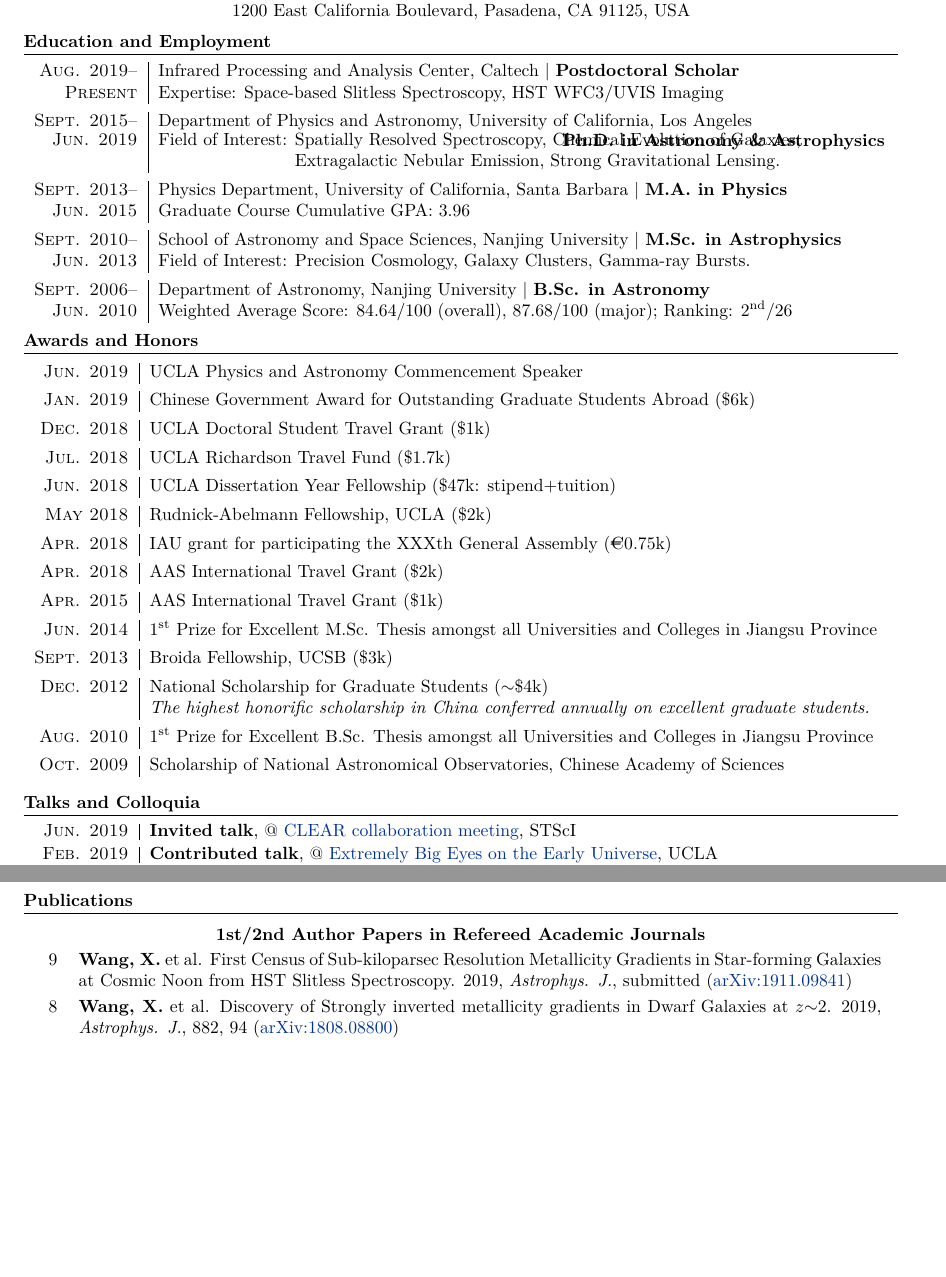
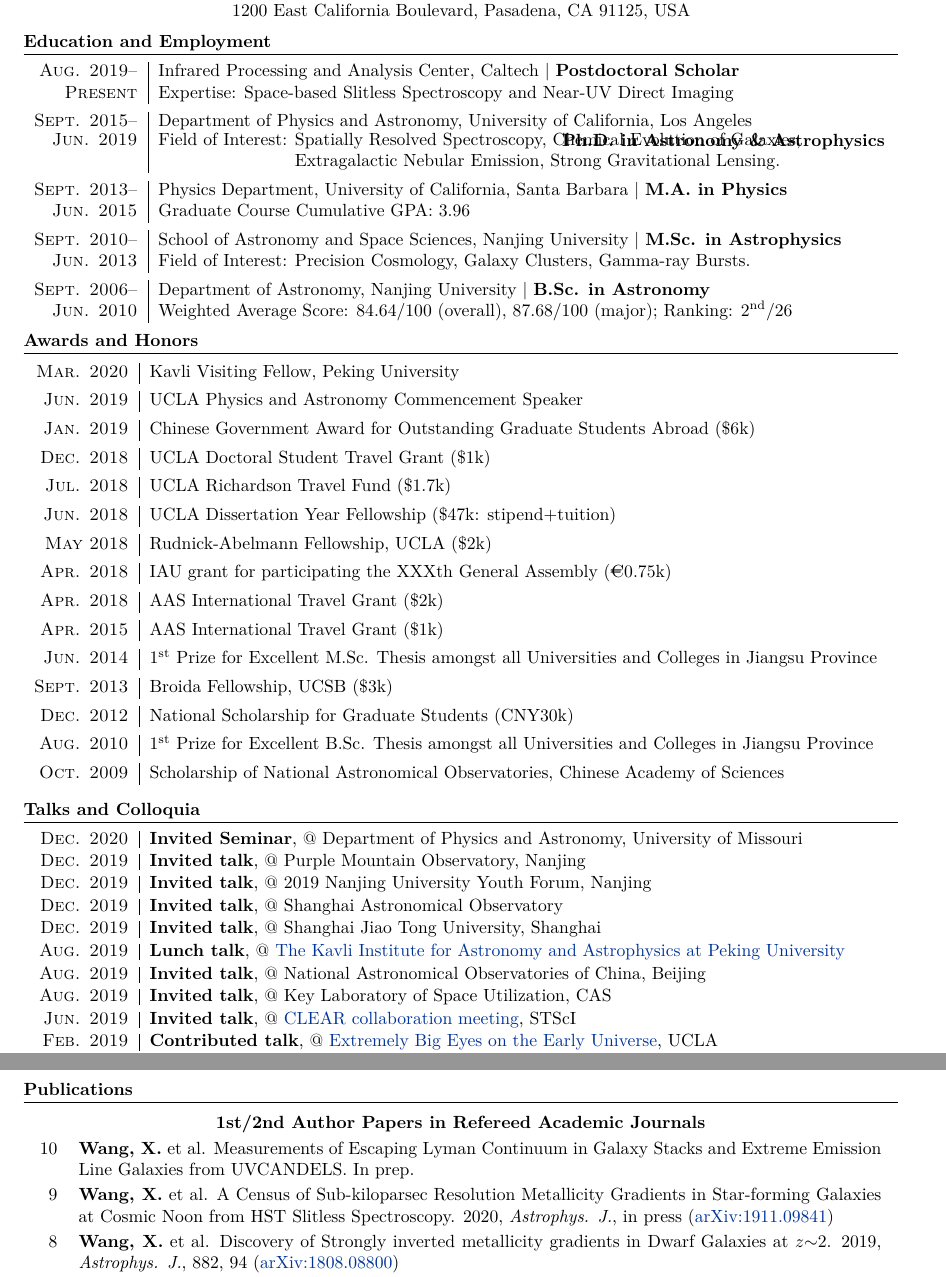
Before and after one commit to albertfxwang/xincv, a LaTeX CV (xwang_cv_10pt.tex): two parts of pages 1 and 3 of 4, joined at a grey line, cut so that both start at the same text, the shorter picture padded with empty space. Compiled offline with XeLaTeX.

Commit message:
update on 200808

```diff
--- a/xwang_cv_10pt.tex
+++ b/xwang_cv_10pt.tex
@@ -100,7 +100,7 @@
 \begin{tabular}{r|p{5.7in}}
     %--------------------------------------------------------
     \textsc{Aug. 2019}--      &   Infrared Processing and Analysis Center, Caltech    |   \textbf{Postdoctoral Scholar}   \\
-    \textsc{Present}          &   Expertise: Space-based Slitless Spectroscopy, HST WFC3/UVIS Imaging \\
+    \textsc{Present}          &   Expertise: Space-based Slitless Spectroscopy and Near-UV Direct Imaging \\
 %                              &   \texttt{Advisors: Drs. Harry Teplitz, James Colbert, Marc Rafelski}    \\
     \multicolumn{2}{c}{} \\[\narrow]
     %--------------------------------------------------------
@@ -133,6 +133,8 @@
 
 \vspace*{-.5em}
 \begin{longtable}{r|p{\textwrap}}
+    \textsc{Mar. 2020} & Kavli Visiting Fellow, Peking University \\
+    \multicolumn{2}{c}{} \\[\narrow]
     \textsc{Jun. 2019} & UCLA Physics and Astronomy Commencement Speaker  \\
     \multicolumn{2}{c}{} \\[\narrow]
     \textsc{Jan. 2019} & Chinese Government Award for Outstanding Graduate Students Abroad (\$6k)   \\
@@ -155,8 +157,8 @@
     \multicolumn{2}{c}{} \\[\narrow]
     \textsc{Sept. 2013} & Broida Fellowship, UCSB (\$3k)  \\
     \multicolumn{2}{c}{} \\[\narrow]
-    \textsc{Dec. 2012} & National Scholarship for Graduate Students ($\sim$\$4k)  \\
-                     & {\it The highest honorific scholarship in China conferred annually on excellent graduate students.}\\
+    \textsc{Dec. 2012} & National Scholarship for Graduate Students (CNY30k)  \\
+%                     & {\it The highest honorific scholarship in China conferred annually on excellent graduate students.}\\
     \multicolumn{2}{c}{} \\[\narrow]
     \textsc{Aug. 2010} & 1$^{\rm st}$ Prize for Excellent B.Sc. Thesis amongst all Universities and Colleges in Jiangsu Province \\
     \multicolumn{2}{c}{} \\[\narrow]
@@ -172,6 +174,31 @@
 \renewcommand\arraystretch{0.3}
 \vspace*{-.5em}
 \begin{longtable}{r|p{\textwrap}}
+
+    \textsc{Dec. 2020}   &   \textbf{Invited Seminar}, @ Department of Physics and Astronomy, University of Missouri \\
+    \multicolumn{2}{c}{} \\
+
+    \textsc{Dec. 2019}   &   \textbf{Invited talk}, @ Purple Mountain Observatory, Nanjing \\
+    \multicolumn{2}{c}{} \\
+
+    \textsc{Dec. 2019}   &   \textbf{Invited talk}, @ 2019 Nanjing University Youth Forum, Nanjing \\
+    \multicolumn{2}{c}{} \\
+
+    \textsc{Dec. 2019}   &   \textbf{Invited talk}, @ Shanghai Astronomical Observatory \\
+    \multicolumn{2}{c}{} \\
+
+    \textsc{Dec. 2019}   &   \textbf{Invited talk}, @ Shanghai Jiao Tong University, Shanghai \\
+    \multicolumn{2}{c}{} \\
+
+    \textsc{Aug. 2019}   &   \textbf{Lunch talk}, @ \href{http://kiaa.pku.edu.cn/info/1025/5076.htm}{The Kavli Institute for
+    Astronomy and Astrophysics at Peking University} \\
+    \multicolumn{2}{c}{} \\
+
+    \textsc{Aug. 2019}   &   \textbf{Invited talk}, @ National Astronomical Observatories of China, Beijing \\
+    \multicolumn{2}{c}{} \\
+
+    \textsc{Aug. 2019}   &   \textbf{Invited talk}, @ Key Laboratory of Space Utilization, CAS \\
+    \multicolumn{2}{c}{} \\
 
     \textsc{Jun. 2019}   &   \textbf{Invited talk}, @ \href{https://sites.google.com/view/clearhst19/home}{CLEAR collaboration meeting}, STScI \\
     \multicolumn{2}{c}{} \\
@@ -362,7 +389,8 @@
 
 \multicolumn{2}{c}{\textbf{1st/2nd Author Papers in Refereed Academic Journals}}      \\
 
-9 &  \textbf{Wang, X.} et al. First Census of Sub-kiloparsec Resolution Metallicity Gradients in Star-forming Galaxies at Cosmic Noon from HST Slitless Spectroscopy. 2019, \textit{Astrophys. J.}, submitted (\href{https://arxiv.org/abs/1911.09841}{arXiv:1911.09841}) \\
+10 &  \textbf{Wang, X.} et al. Measurements of Escaping Lyman Continuum in Galaxy Stacks and Extreme Emission Line Galaxies from UVCANDELS. In prep. \\
+9 &  \textbf{Wang, X.} et al. A Census of Sub-kiloparsec Resolution Metallicity Gradients in Star-forming Galaxies at Cosmic Noon from HST Slitless Spectroscopy. 2020, \textit{Astrophys. J.}, in press (\href{https://arxiv.org/abs/1911.09841}{arXiv:1911.09841}) \\
 8 &  \textbf{Wang, X.} et al. Discovery of Strongly inverted metallicity gradients in Dwarf Galaxies at $z$$\sim$2. 2019, \textit{Astrophys. J.}, 882, 94 (\href{https://arxiv.org/abs/1808.08800}{arXiv:1808.08800})  \\
 7 &  \textbf{Wang, X.} et al. The Grism Lens-Amplified Survey from Space (GLASS) X. Sub-kiloparsec resolution gas-phase metallicity maps at cosmic noon behind the Hubble Frontier Fields cluster MACS1149.6+2223. 2017, \textit{Astrophys. J.}, 837, 89 (\href{http://arxiv.org/abs/1610.07558}{arXiv:1610.07558})     \\
 6 &  \textbf{Wang, X.} et al. The Grism Lens-Amplified Survey from Space (GLASS) IV. Mass reconstruction of the lensing cluster Abell 2744 from frontier field imaging and GLASS spectroscopy. 2015, \textit{Astrophys. J.}, 811, 29 (\href{http://arxiv.org/abs/1504.02405}{arXiv:1504.02405})  \\
```
Also changed, not shown: xwang_cv_10pt.pdf, xwang_cv_10pt.tex (12 more changed lines).
